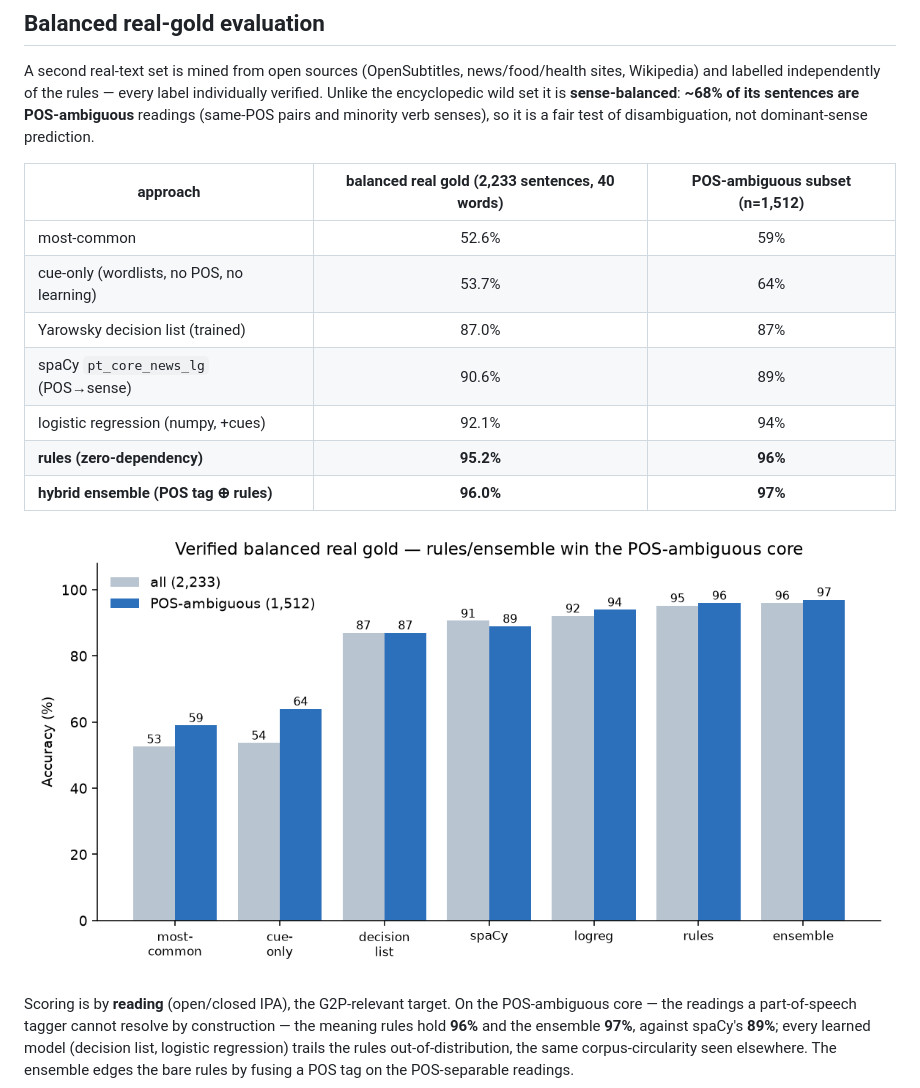
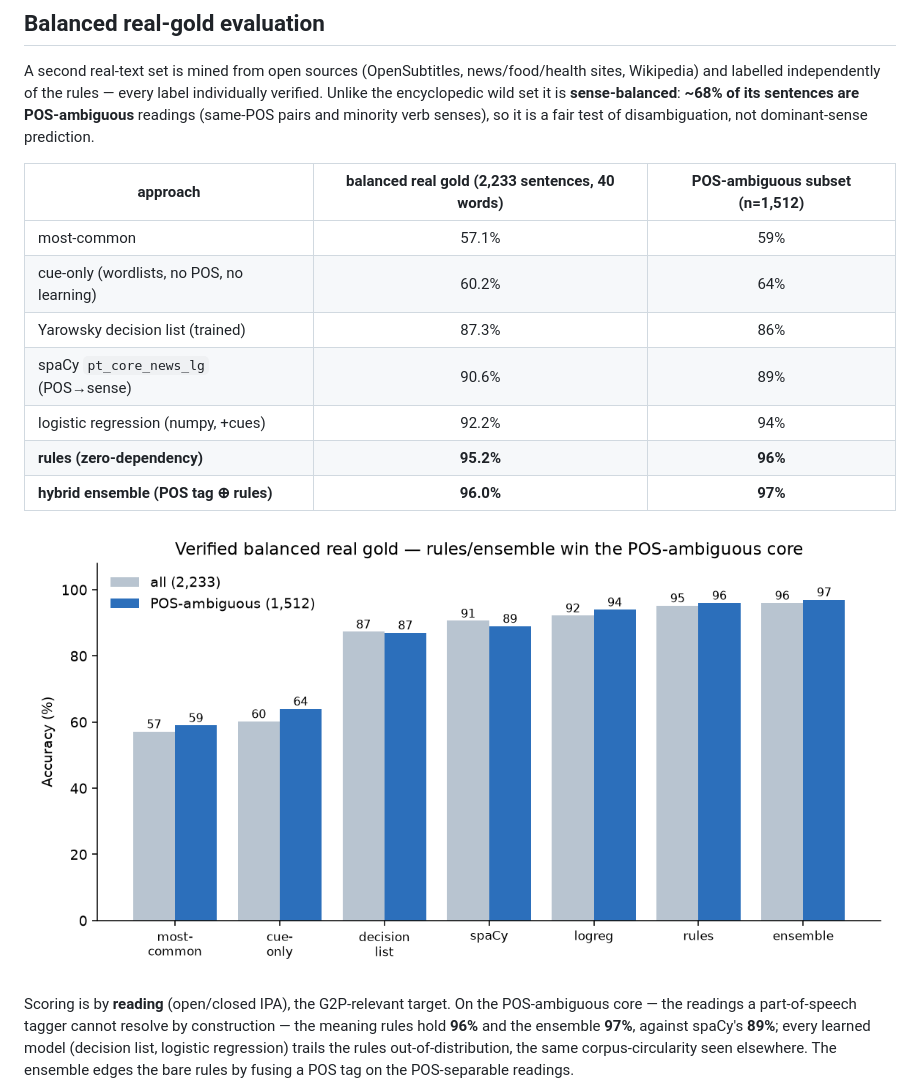
Before and after one commit to TigreGotico/bifonia, a Markdown page: docs/benchmarks.md, the part around the change. GitHub-like rendering; pictures changed too: docs/img/realgold_approaches.png.

Commit message:
docs(benchmarks): refresh baselines on expanded corpus
+53k verified rows leave rules 95.2% / ensemble 96.0% unchanged (corpus-free) and
learned models still behind: logreg 92.2%, decision-list 87.3%. most-common 57.1%
(bigger training priors). Corpus-circularity thesis holds at larger scale.

```diff
--- a/docs/benchmarks.md
+++ b/docs/benchmarks.md
@@ -110,11 +110,11 @@ verb senses), so it is a fair test of disambiguation, not dominant-sense predict
 
 | approach | balanced real gold (2,233 sentences, 40 words) | POS-ambiguous subset (n=1,512) |
 |---|:---:|:---:|
-| most-common | 52.6% | 59% |
-| cue-only (wordlists, no POS, no learning) | 53.7% | 64% |
-| Yarowsky decision list (trained) | 87.0% | 87% |
+| most-common | 57.1% | 59% |
+| cue-only (wordlists, no POS, no learning) | 60.2% | 64% |
+| Yarowsky decision list (trained) | 87.3% | 86% |
 | spaCy `pt_core_news_lg` (POS→sense) | 90.6% | 89% |
-| logistic regression (numpy, +cues) | 92.1% | 94% |
+| logistic regression (numpy, +cues) | 92.2% | 94% |
 | **rules (zero-dependency)** | **95.2%** | **96%** |
 | **hybrid ensemble (POS tag ⊕ rules)** | **96.0%** | **97%** |
 
```
